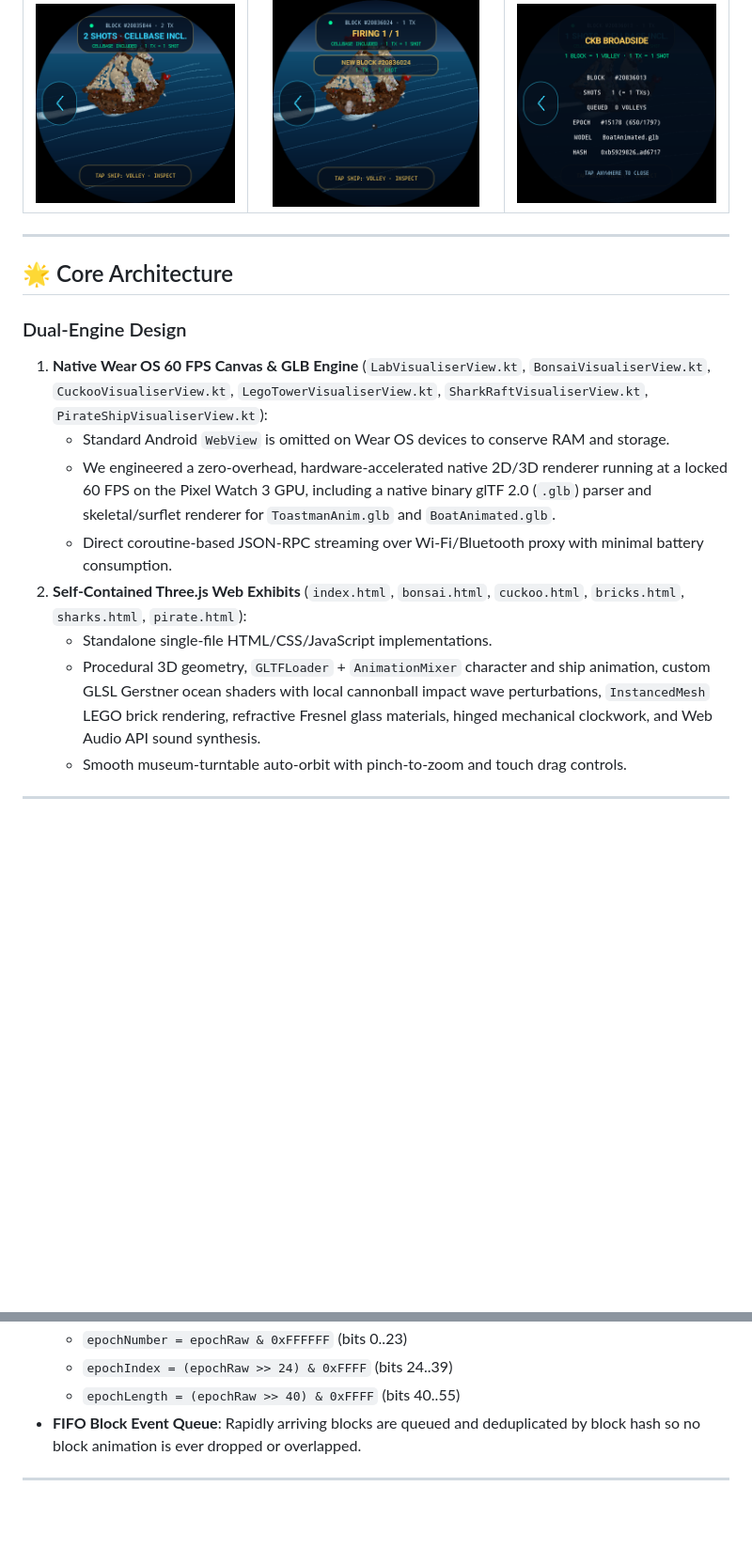
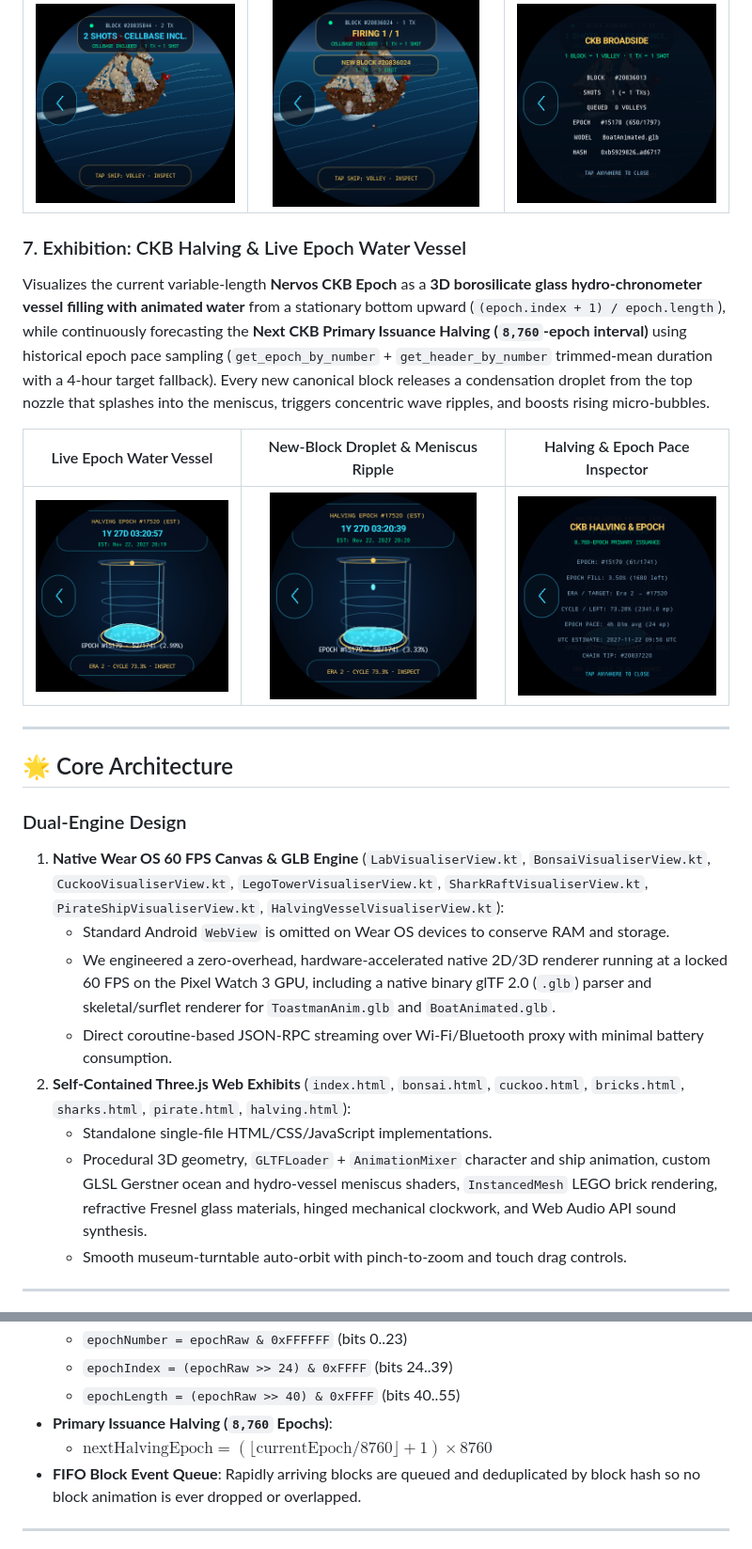
Before and after one commit to toastmanAu/ckb-watch-visualiser, a Markdown page: README.md, 2 parts joined by grey strips. Shown at 94% size. GitHub-like rendering; pictures changed too: screenshots/watch_halving_droplet.png (added), screenshots/watch_halving_inspector.png (added), screenshots/watch_halving_overview.png (added); blank space fills up the shorter version.

Commit message:
feat: add CKB Halving & Live Epoch Water Vessel Three.js & Wear OS visualizer

```diff
--- a/README.md
+++ b/README.md
@@ -55,18 +55,25 @@ Presents the live Nervos CKB blockchain as an **ocean-going pirate ship firing c
 | :---: | :---: | :---: |
 | <img src="screenshots/watch_pirate_overview.png" width="220" alt="Pirate Ship Overview" /> | <img src="screenshots/watch_pirate_volley.png" width="220" alt="Pirate Broadside Cannon Volley" /> | <img src="screenshots/watch_pirate_inspector.png" width="220" alt="Pirate Broadside Inspector" /> |
 
+### 7. Exhibition: CKB Halving & Live Epoch Water Vessel
+Visualizes the current variable-length **Nervos CKB Epoch** as a **3D borosilicate glass hydro-chronometer vessel filling with animated water** from a stationary bottom upward (`(epoch.index + 1) / epoch.length`), while continuously forecasting the **Next CKB Primary Issuance Halving (`8,760`-epoch interval)** using historical epoch pace sampling (`get_epoch_by_number` + `get_header_by_number` trimmed-mean duration with a 4-hour target fallback). Every new canonical block releases a condensation droplet from the top nozzle that splashes into the meniscus, triggers concentric wave ripples, and boosts rising micro-bubbles.
+
+| Live Epoch Water Vessel | New-Block Droplet & Meniscus Ripple | Halving & Epoch Pace Inspector |
+| :---: | :---: | :---: |
+| <img src="screenshots/watch_halving_overview.png" width="220" alt="Halving Vessel Overview" /> | <img src="screenshots/watch_halving_droplet.png" width="220" alt="Halving Vessel Droplet & Ripple" /> | <img src="screenshots/watch_halving_inspector.png" width="220" alt="Halving & Epoch Inspector" /> |
+
 ---
 
 ## 🌟 Core Architecture
 
 ### Dual-Engine Design
-1. **Native Wear OS 60 FPS Canvas & GLB Engine** (`LabVisualiserView.kt`, `BonsaiVisualiserView.kt`, `CuckooVisualiserView.kt`, `LegoTowerVisualiserView.kt`, `SharkRaftVisualiserView.kt`, `PirateShipVisualiserView.kt`):
+1. **Native Wear OS 60 FPS Canvas & GLB Engine** (`LabVisualiserView.kt`, `BonsaiVisualiserView.kt`, `CuckooVisualiserView.kt`, `LegoTowerVisualiserView.kt`, `SharkRaftVisualiserView.kt`, `PirateShipVisualiserView.kt`, `HalvingVesselVisualiserView.kt`):
    - Standard Android `WebView` is omitted on Wear OS devices to conserve RAM and storage.
    - We engineered a zero-overhead, hardware-accelerated native 2D/3D renderer running at a locked 60 FPS on the Pixel Watch 3 GPU, including a native binary glTF 2.0 (`.glb`) parser and skeletal/surflet renderer for `ToastmanAnim.glb` and `BoatAnimated.glb`.
    - Direct coroutine-based JSON-RPC streaming over Wi-Fi/Bluetooth proxy with minimal battery consumption.
-2. **Self-Contained Three.js Web Exhibits** (`index.html`, `bonsai.html`, `cuckoo.html`, `bricks.html`, `sharks.html`, `pirate.html`):
+2. **Self-Contained Three.js Web Exhibits** (`index.html`, `bonsai.html`, `cuckoo.html`, `bricks.html`, `sharks.html`, `pirate.html`, `halving.html`):
    - Standalone single-file HTML/CSS/JavaScript implementations.
-   - Procedural 3D geometry, `GLTFLoader` + `AnimationMixer` character and ship animation, custom GLSL Gerstner ocean shaders with local cannonball impact wave perturbations, `InstancedMesh` LEGO brick rendering, refractive Fresnel glass materials, hinged mechanical clockwork, and Web Audio API sound synthesis.
+   - Procedural 3D geometry, `GLTFLoader` + `AnimationMixer` character and ship animation, custom GLSL Gerstner ocean and hydro-vessel meniscus shaders, `InstancedMesh` LEGO brick rendering, refractive Fresnel glass materials, hinged mechanical clockwork, and Web Audio API sound synthesis.
    - Smooth museum-turntable auto-orbit with pinch-to-zoom and touch drag controls.
 
 ---
@@ -88,6 +95,8 @@ $$\text{newCellCount} = \sum_{\text{tx} \in \text{block.transactions}} \text{tx.
   - `epochNumber = epochRaw & 0xFFFFFF` (bits 0..23)
   - `epochIndex = (epochRaw >> 24) & 0xFFFF` (bits 24..39)
   - `epochLength = (epochRaw >> 40) & 0xFFFF` (bits 40..55)
+- **Primary Issuance Halving (`8,760` Epochs)**:
+  - $\text{nextHalvingEpoch} = \left(\lfloor\text{currentEpoch} / 8760\rfloor + 1\right) \times 8760$
 - **FIFO Block Event Queue**: Rapidly arriving blocks are queued and deduplicated by block hash so no block animation is ever dropped or overlapped.
 
 ---
```
Also changed, not shown: other parts of README.md (+13 -9 lines), 6 other files.
